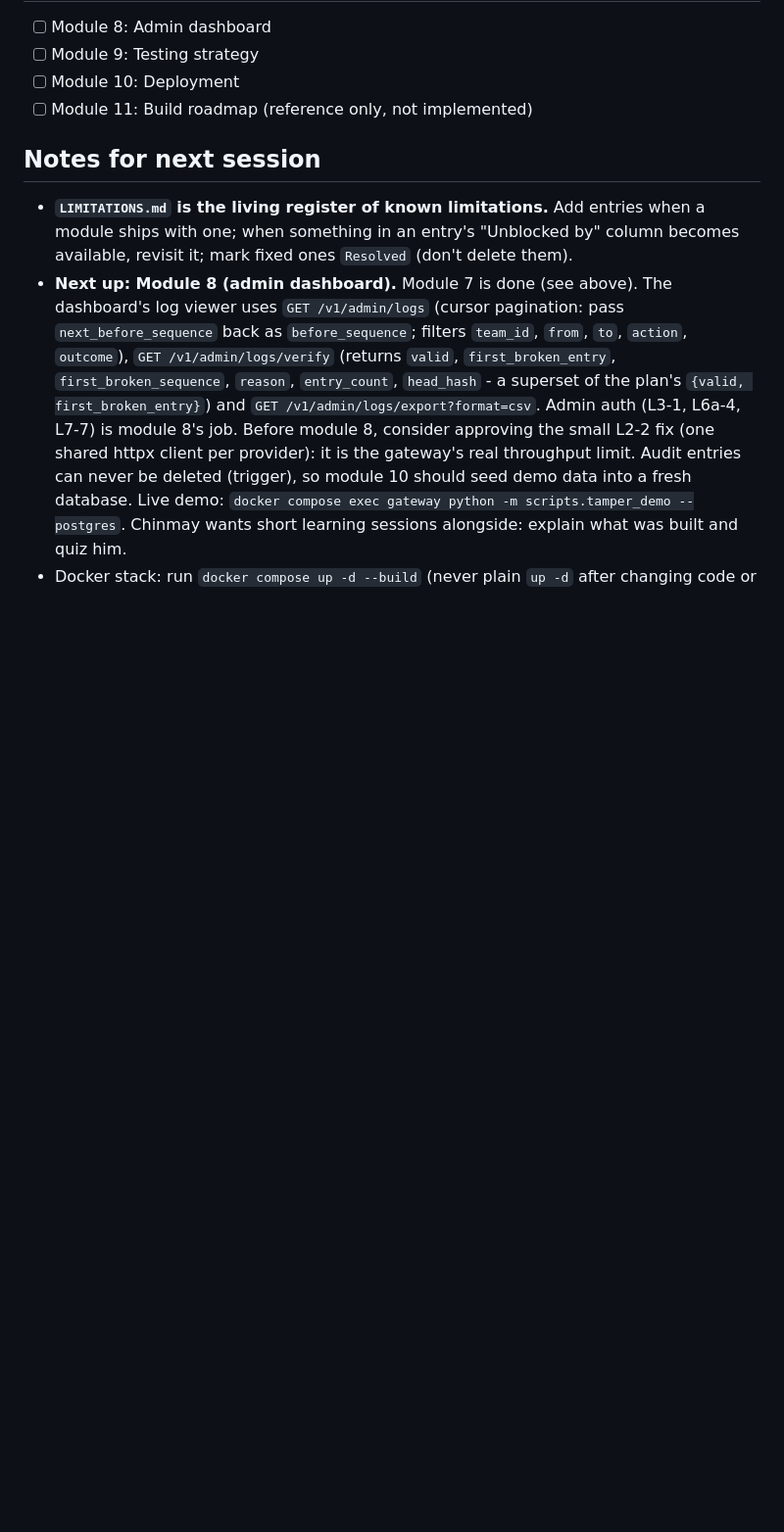
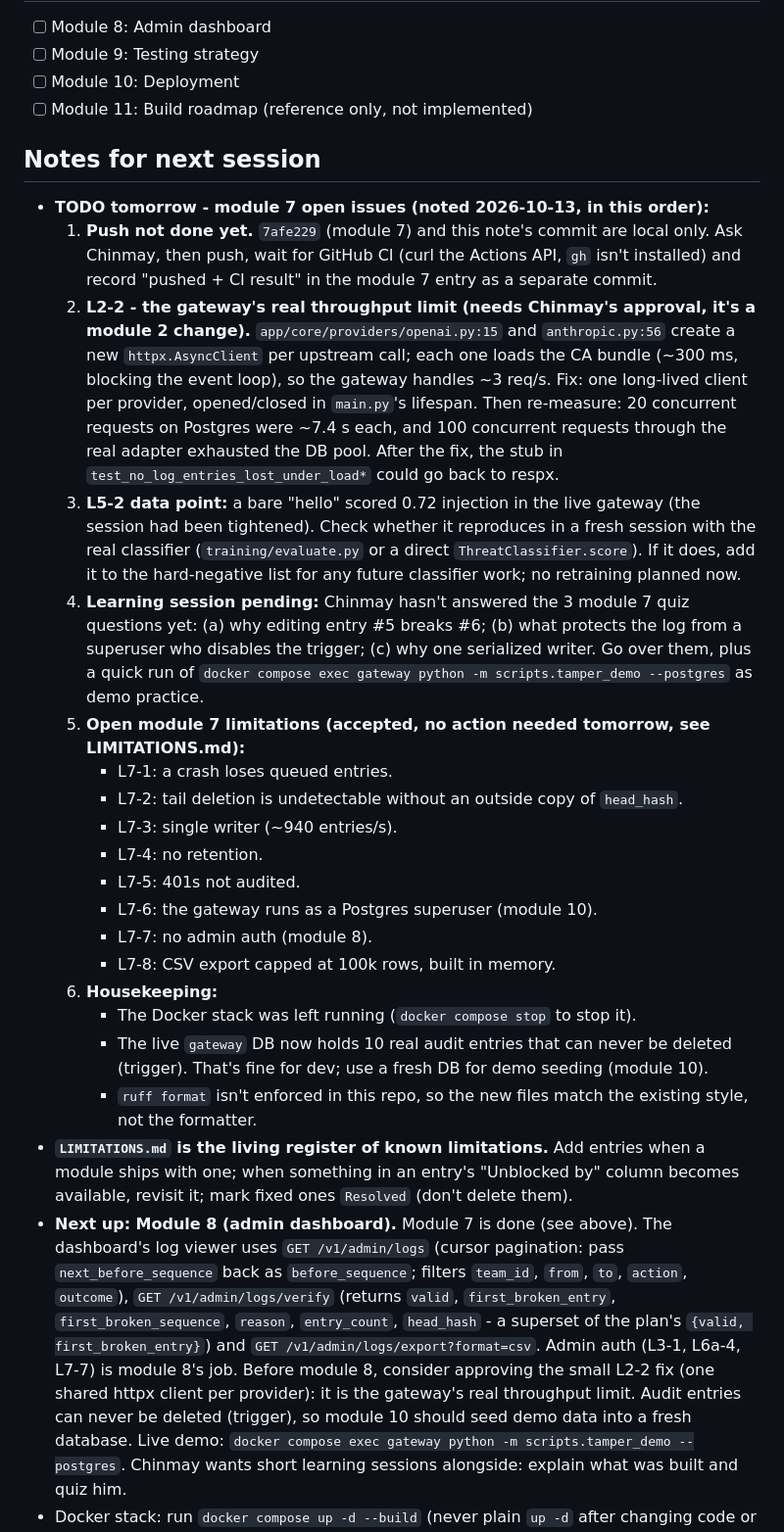
Before and after one commit to ChinmayKarkamkar12/self-defending-genai-gateway_CAPSTONE_PROJECT, a Markdown page: PROGRESS.md, the part around the change. Shown at 98% size. Rendered like a GitHub page; blank space fills up the shorter version.

Commit message:
module 7: note open issues for next session in PROGRESS

```diff
--- a/PROGRESS.md
+++ b/PROGRESS.md
@@ -336,6 +336,24 @@
 - [ ] Module 11: Build roadmap (reference only, not implemented)
 
 ## Notes for next session
+- **TODO tomorrow - module 7 open issues (noted 2026-10-13, in this order):**
+  1. **Push not done yet.** `7afe229` (module 7) and this note's commit are local only. Ask Chinmay, then push, wait for GitHub CI (curl the Actions API, `gh` isn't installed) and record "pushed + CI result" in the module 7 entry as a separate commit.
+  2. **L2-2 - the gateway's real throughput limit (needs Chinmay's approval, it's a module 2 change).** `app/core/providers/openai.py:15` and `anthropic.py:56` create a new `httpx.AsyncClient` per upstream call; each one loads the CA bundle (~300 ms, blocking the event loop), so the gateway handles ~3 req/s. Fix: one long-lived client per provider, opened/closed in `main.py`'s lifespan. Then re-measure: 20 concurrent requests on Postgres were ~7.4 s each, and 100 concurrent requests through the real adapter exhausted the DB pool. After the fix, the stub in `test_no_log_entries_lost_under_load*` could go back to respx.
+  3. **L5-2 data point:** a bare "hello" scored 0.72 injection in the live gateway (the session had been tightened). Check whether it reproduces in a fresh session with the real classifier (`training/evaluate.py` or a direct `ThreatClassifier.score`). If it does, add it to the hard-negative list for any future classifier work; no retraining planned now.
+  4. **Learning session pending:** Chinmay hasn't answered the 3 module 7 quiz questions yet: (a) why editing entry #5 breaks #6; (b) what protects the log from a superuser who disables the trigger; (c) why one serialized writer. Go over them, plus a quick run of `docker compose exec gateway python -m scripts.tamper_demo --postgres` as demo practice.
+  5. **Open module 7 limitations (accepted, no action needed tomorrow, see LIMITATIONS.md):**
+     - L7-1: a crash loses queued entries.
+     - L7-2: tail deletion is undetectable without an outside copy of `head_hash`.
+     - L7-3: single writer (~940 entries/s).
+     - L7-4: no retention.
+     - L7-5: 401s not audited.
+     - L7-6: the gateway runs as a Postgres superuser (module 10).
+     - L7-7: no admin auth (module 8).
+     - L7-8: CSV export capped at 100k rows, built in memory.
+  6. **Housekeeping:**
+     - The Docker stack was left running (`docker compose stop` to stop it).
+     - The live `gateway` DB now holds 10 real audit entries that can never be deleted (trigger). That's fine for dev; use a fresh DB for demo seeding (module 10).
+     - `ruff format` isn't enforced in this repo, so the new files match the existing style, not the formatter.
 - **`LIMITATIONS.md` is the living register of known limitations.** Add entries when a module ships with one; when something in an entry's "Unblocked by" column becomes available, revisit it; mark fixed ones `Resolved` (don't delete them).
 - **Next up: Module 8 (admin dashboard).** Module 7 is done (see above). The dashboard's log viewer uses `GET /v1/admin/logs` (cursor pagination: pass `next_before_sequence` back as `before_sequence`; filters `team_id`, `from`, `to`, `action`, `outcome`), `GET /v1/admin/logs/verify` (returns `valid`, `first_broken_entry`, `first_broken_sequence`, `reason`, `entry_count`, `head_hash` - a superset of the plan's `{valid, first_broken_entry}`) and `GET /v1/admin/logs/export?format=csv`. Admin auth (L3-1, L6a-4, L7-7) is module 8's job. Before module 8, consider approving the small L2-2 fix (one shared httpx client per provider): it is the gateway's real throughput limit. Audit entries can never be deleted (trigger), so module 10 should seed demo data into a fresh database. Live demo: `docker compose exec gateway python -m scripts.tamper_demo --postgres`. Chinmay wants short learning sessions alongside: explain what was built and quiz him.
 - Docker stack: run `docker compose up -d --build` (never plain `up -d` after changing code or requirements - if the build fails, plain `up` silently runs the old image), then `docker compose exec gateway alembic upgrade head` and `docker compose exec gateway python -m scripts.seed` (must be `-m`; `python scripts/seed.py` fails with `No module named 'app'`). The gateway won't start unless `training/checkpoints/final/` exists on the host.
```
